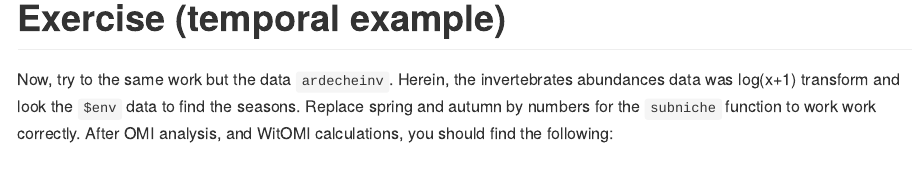
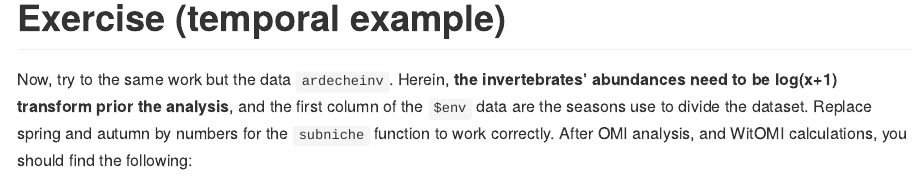
Before and after one commit to KarasiewiczStephane/WitOMI, an R Markdown document (README.Rmd): the page in a window 1100 px wide, from 6440 px down. Rendered offline with R 4.5, knitr and Pandoc, with nearby package versions; some code elsewhere in the file could not run offline; long lines of code are wrapped.

Commit message:
Update README.Rmd

````diff
--- a/README.Rmd
+++ b/README.Rmd
@@ -215,7 +215,7 @@
 Exercise (temporal example)
 ========
 
-Now, try to the same work but the data `ardecheinv`. Herein, the invertebrates abundances data was log(x+1) transform and look the `$env` data to find the seasons. Replace spring and autumn by numbers for the `subniche` function to work work correctly. After OMI analysis, and WitOMI calculations, you should find the following:
+Now, try to the same work but the data `ardecheinv`. Herein, **the invertebrates' abundances need to be log(x+1) transform prior the analysis**, and the first column of the `$env` data are the seasons use to divide the dataset. Replace spring and autumn by numbers for the `subniche` function to work correctly. After OMI analysis, and WitOMI calculations, you should find the following:
 
 ```{r, echo=FALSE}
 data(ardecheinv)
````
